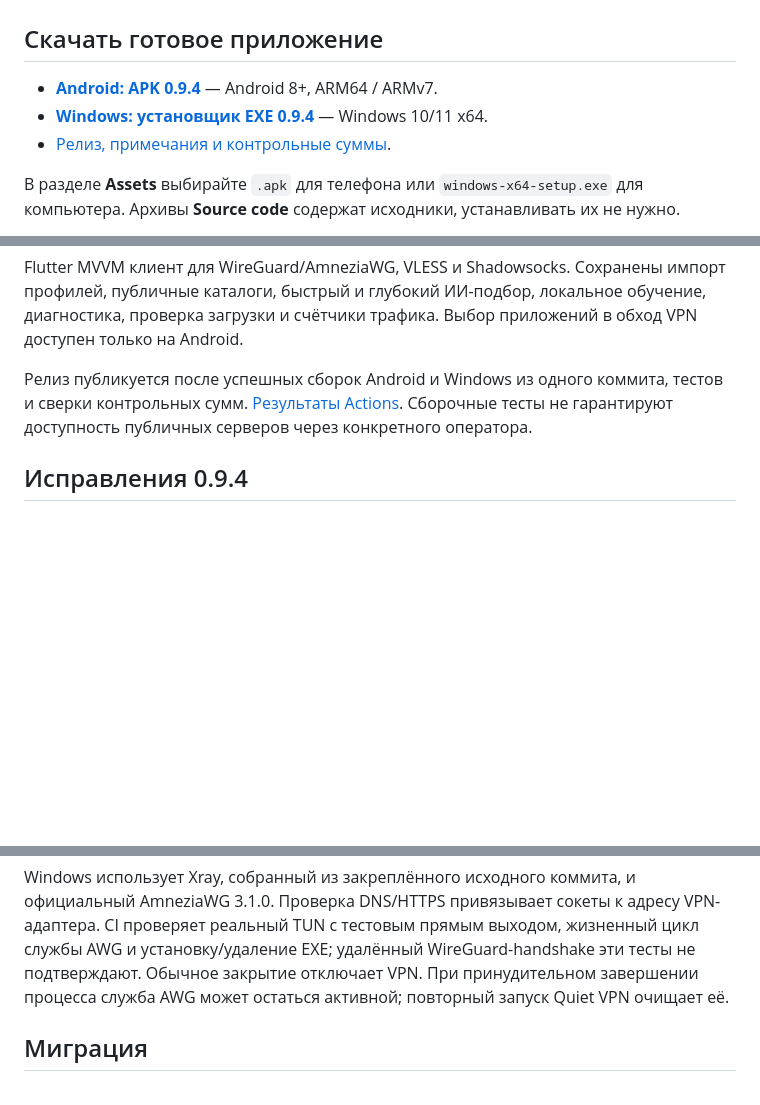
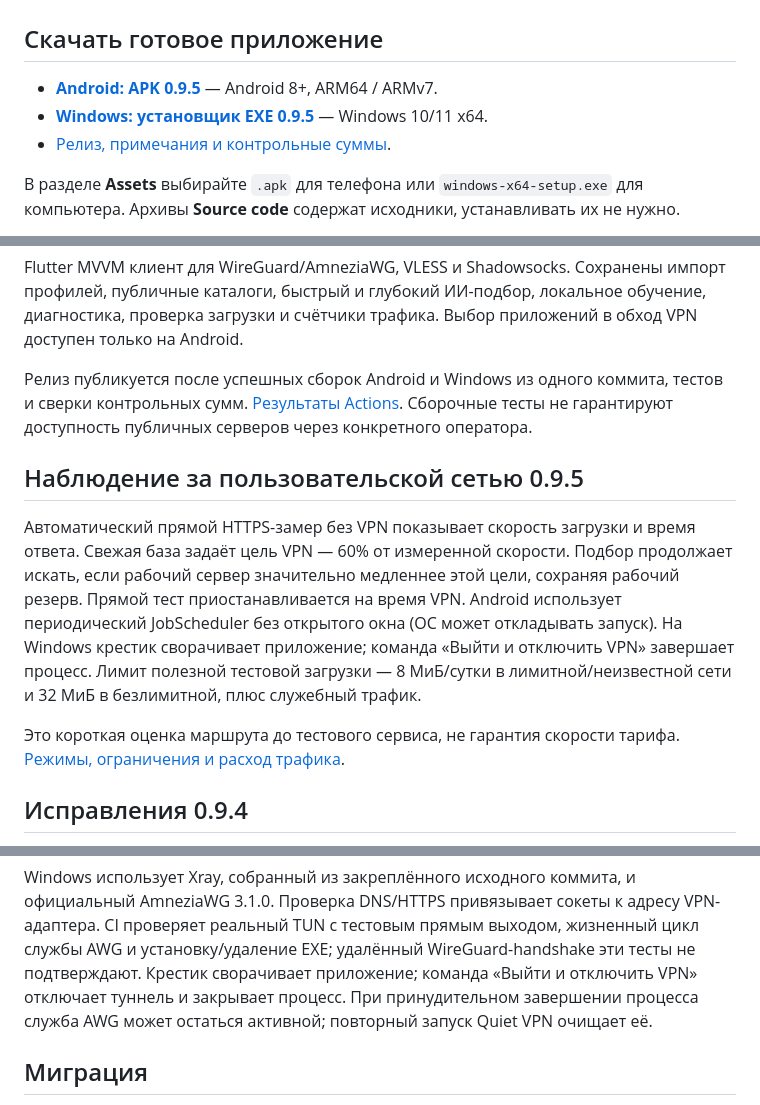
Before and after one commit to BIKPOB/-, a Markdown page: README.md, 3 parts joined by grey strips. Drawn GitHub-style; blank space fills up the shorter version.

Commit message:
Document automatic network baseline and link 0.9.5 downloads

```diff
--- a/README.md
+++ b/README.md
@@ -2,9 +2,9 @@
 
 ## Скачать готовое приложение
 
-- **[Android: APK 0.9.4](https://github.com/BIKPOB/-/releases/download/v0.9.4/quiet-vpn-0.9.4.apk)** — Android 8+, ARM64 / ARMv7.
-- **[Windows: установщик EXE 0.9.4](https://github.com/BIKPOB/-/releases/download/v0.9.4/quiet-vpn-0.9.4-windows-x64-setup.exe)** — Windows 10/11 x64.
-- [Релиз, примечания и контрольные суммы](https://github.com/BIKPOB/-/releases/tag/v0.9.4).
+- **[Android: APK 0.9.5](https://github.com/BIKPOB/-/releases/download/v0.9.5/quiet-vpn-0.9.5.apk)** — Android 8+, ARM64 / ARMv7.
+- **[Windows: установщик EXE 0.9.5](https://github.com/BIKPOB/-/releases/download/v0.9.5/quiet-vpn-0.9.5-windows-x64-setup.exe)** — Windows 10/11 x64.
+- [Релиз, примечания и контрольные суммы](https://github.com/BIKPOB/-/releases/tag/v0.9.5).
 
 В разделе **Assets** выбирайте `.apk` для телефона или `windows-x64-setup.exe` для компьютера. Архивы **Source code** содержат исходники, устанавливать их не нужно.
 
@@ -13,6 +13,12 @@ Windows требует права администратора для VPN. Ус
 Flutter MVVM клиент для WireGuard/AmneziaWG, VLESS и Shadowsocks. Сохранены импорт профилей, публичные каталоги, быстрый и глубокий ИИ-подбор, локальное обучение, диагностика, проверка загрузки и счётчики трафика. Выбор приложений в обход VPN доступен только на Android.
 
 Релиз публикуется после успешных сборок Android и Windows из одного коммита, тестов и сверки контрольных сумм. [Результаты Actions](https://github.com/BIKPOB/-/actions). Сборочные тесты не гарантируют доступность публичных серверов через конкретного оператора.
+
+## Наблюдение за пользовательской сетью 0.9.5
+
+Автоматический прямой HTTPS-замер без VPN показывает скорость загрузки и время ответа. Свежая база задаёт цель VPN — 60% от измеренной скорости. Подбор продолжает искать, если рабочий сервер значительно медленнее этой цели, сохраняя рабочий резерв. Прямой тест приостанавливается на время VPN. Android использует периодический JobScheduler без открытого окна (ОС может откладывать запуск). На Windows крестик сворачивает приложение; команда «Выйти и отключить VPN» завершает процесс. Лимит полезной тестовой загрузки — 8 МиБ/сутки в лимитной/неизвестной сети и 32 МиБ в безлимитной, плюс служебный трафик.
+
+Это короткая оценка маршрута до тестового сервиса, не гарантия скорости тарифа. [Режимы, ограничения и расход трафика](docs/network-monitor-0.9.5.md).
 
 ## Исправления 0.9.4
 
@@ -81,7 +87,7 @@ Windows использует Xray, собранный из закреплённ
 AmneziaWG 3.1.0. Проверка DNS/HTTPS привязывает сокеты к адресу VPN-адаптера.
 CI проверяет реальный TUN с тестовым прямым выходом, жизненный цикл службы AWG
 и установку/удаление EXE; удалённый WireGuard-handshake эти тесты не подтверждают.
-Обычное закрытие отключает VPN. При принудительном завершении процесса служба AWG
+Крестик сворачивает приложение; команда «Выйти и отключить VPN» отключает туннель и закрывает процесс. При принудительном завершении процесса служба AWG
 может остаться активной; повторный запуск Quiet VPN очищает её.
 
 ## Миграция
```
